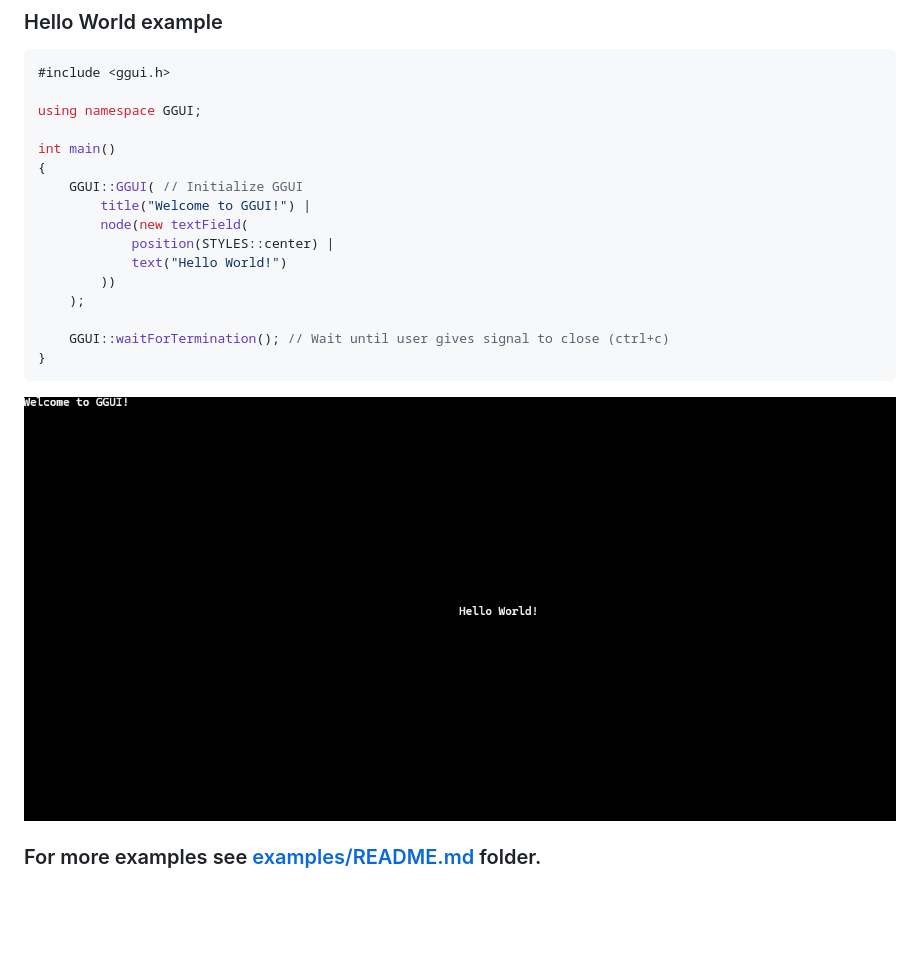
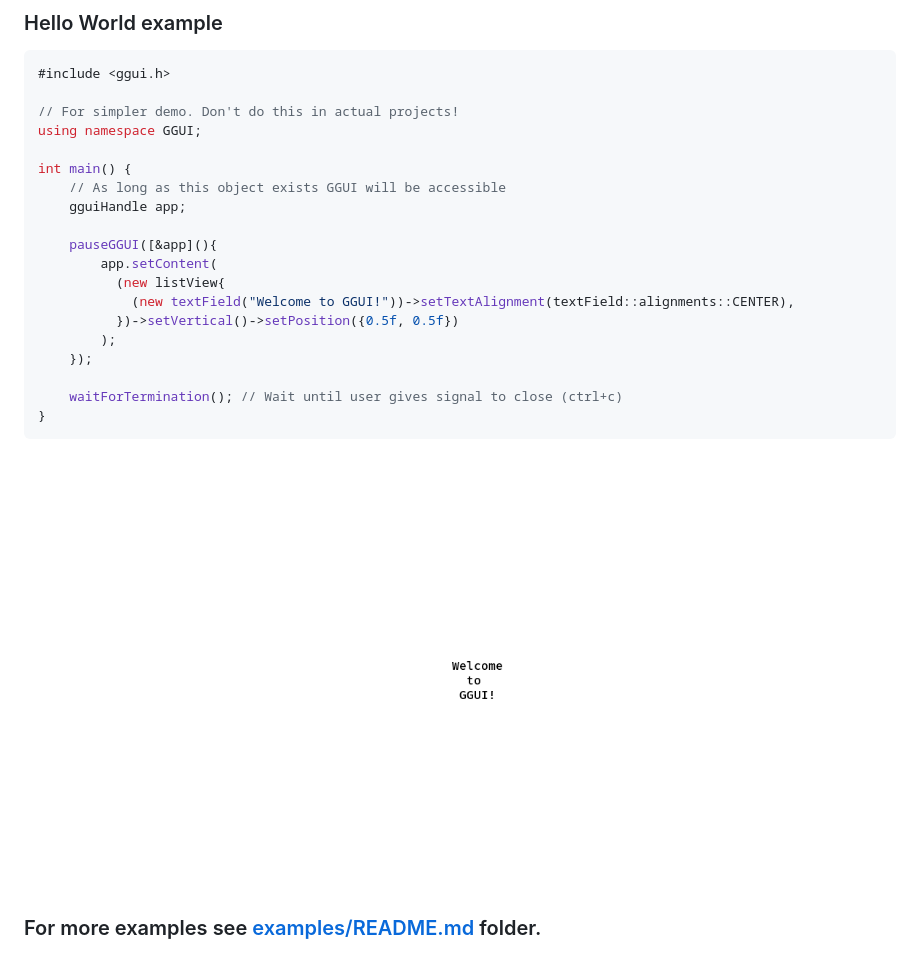
Before and after one commit to Gabidal/GGUI, a Markdown page: README.md, the part around the change. GitHub-like rendering; pictures changed too: bin/img/helloWorld.png; blank space fills up the shorter version.

````diff
--- a/README.md
+++ b/README.md
@@ -6,19 +6,22 @@
 ```C++
 #include <ggui.h>
 
+// For simpler demo. Don't do this in actual projects!
 using namespace GGUI;
 
-int main()
-{
-    GGUI::GGUI( // Initialize GGUI
-        title("Welcome to GGUI!") |
-        node(new textField(
-            position(STYLES::center) |
-            text("Hello World!")
-        ))
-    );
+int main() {
+    // As long as this object exists GGUI will be accessible
+    gguiHandle app;
 
-    GGUI::waitForTermination(); // Wait until user gives signal to close (ctrl+c)
+    pauseGGUI([&app](){
+        app.setContent(
+          (new listView{
+            (new textField("Welcome to GGUI!"))->setTextAlignment(textField::alignments::CENTER),
+          })->setVertical()->setPosition({0.5f, 0.5f})
+        );
+    });
+
+    waitForTermination(); // Wait until user gives signal to close (ctrl+c)
 }
 ```
 
````
Also changed, not shown: 6 other files.
